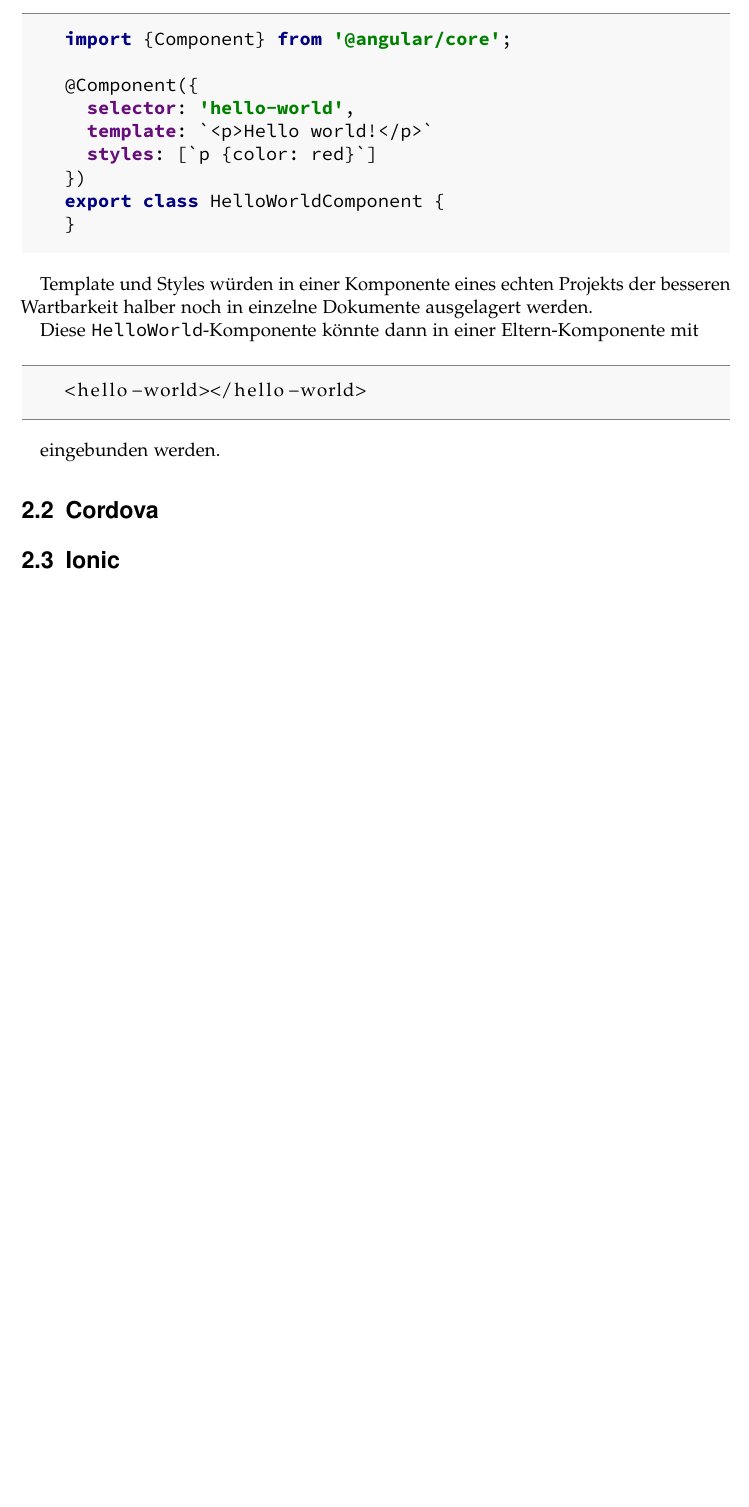
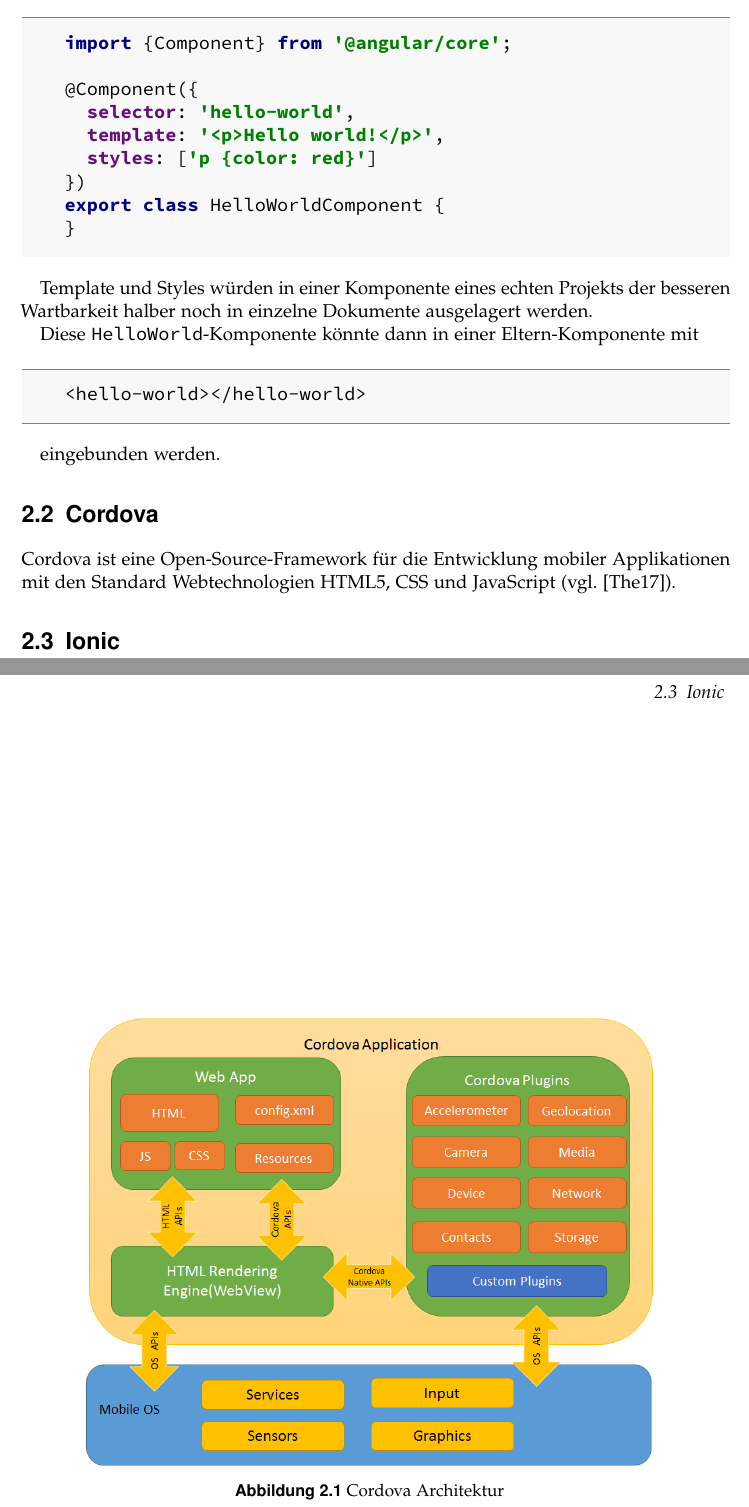
Before and after one commit to puema/ionic-pouch, a LaTeX thesis (thesis/thesis.tex, which reads thesis/chapters/verwendete-technologien.tex): part of page 18 of 28 before the commit and two parts of pages 18 and 19 of 30 after it, the two joined at a grey line, cut so that both start at the same text, the shorter picture padded with empty space. Compiled offline with pdfLaTeX; an older LaTeX class or package is replaced by its successor.

Commit message:
Added cordova architecture

```diff
--- a/thesis/chapters/verwendete-technologien.tex
+++ b/thesis/chapters/verwendete-technologien.tex
@@ -17,8 +17,8 @@
 
 @Component({
   selector: 'hello-world',
-  template: `<p>Hello world!</p>`
-  styles: [`p {color: red}`]
+  template: '<p>Hello world!</p>',
+  styles: ['p {color: red}']
 })
 export class HelloWorldComponent {
 }
@@ -28,13 +28,22 @@
 Template und Styles würden in einer Komponente eines echten Projekts der besseren Wartbarkeit halber noch in einzelne Dokumente ausgelagert werden.
 
 Diese \texttt{HelloWorld}-Komponente könnte dann in einer Eltern-Komponente mit
-\lstset{language=HTML}
 \begin{codebox}
-\begin{lstlisting}
+\begin{lstlisting}[language=HTML]
 <hello-world></hello-world>
 \end{lstlisting}
 \end{codebox}
 eingebunden werden.
 
 \section{Cordova}
+
+Cordova ist eine Open-Source-Framework für die Entwicklung mobiler Applikationen mit den Standard Webtechnologien HTML5, CSS und JavaScript (vgl. \cite{cordova}).
+
+\begin{figure}[htb]
+\centering
+\caption{Cordova Architektur}
+\label{fig:netzabdeckung}
+\includegraphics[width=0.8\textwidth]{\figdir/cordova.png}
+\end{figure}
+
 \section{Ionic}
--- a/thesis/thesis.tex
+++ b/thesis/thesis.tex
@@ -143,6 +143,8 @@
   %  numbersep=10pt,
 }
 
+\lstset{basicstyle=\ttfamily}
+
 \newtcolorbox{borderbox}[2][]{
 	colback=background,
 	colframe=primary,
```
Also changed, not shown: thesis/thesis.bib (+8 -0 lines), thesis/figures/cordova.png (added), thesis/chapters/verwendete-technologien.tex (4 more changed lines).
